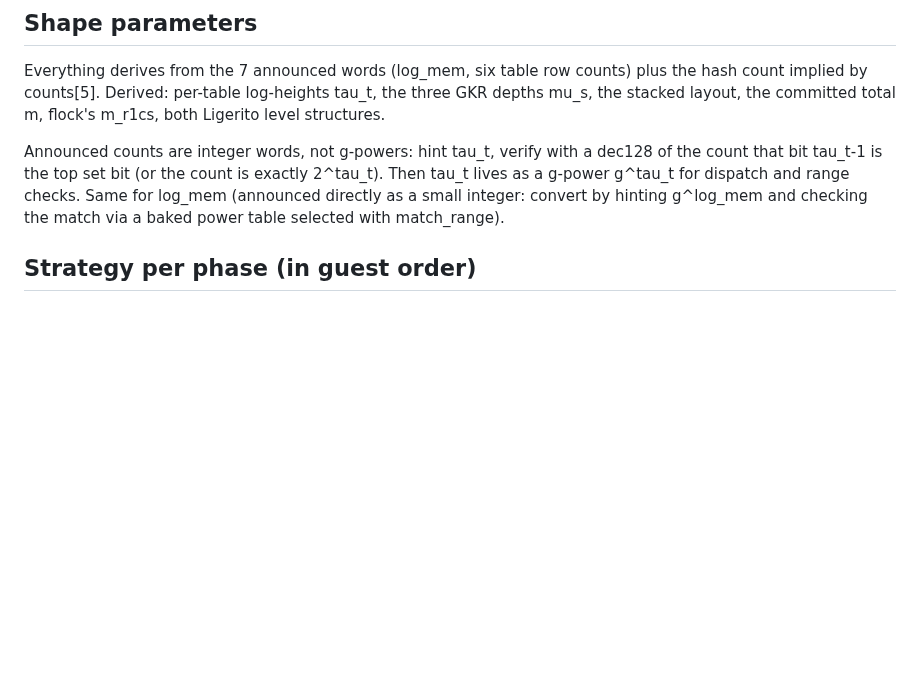
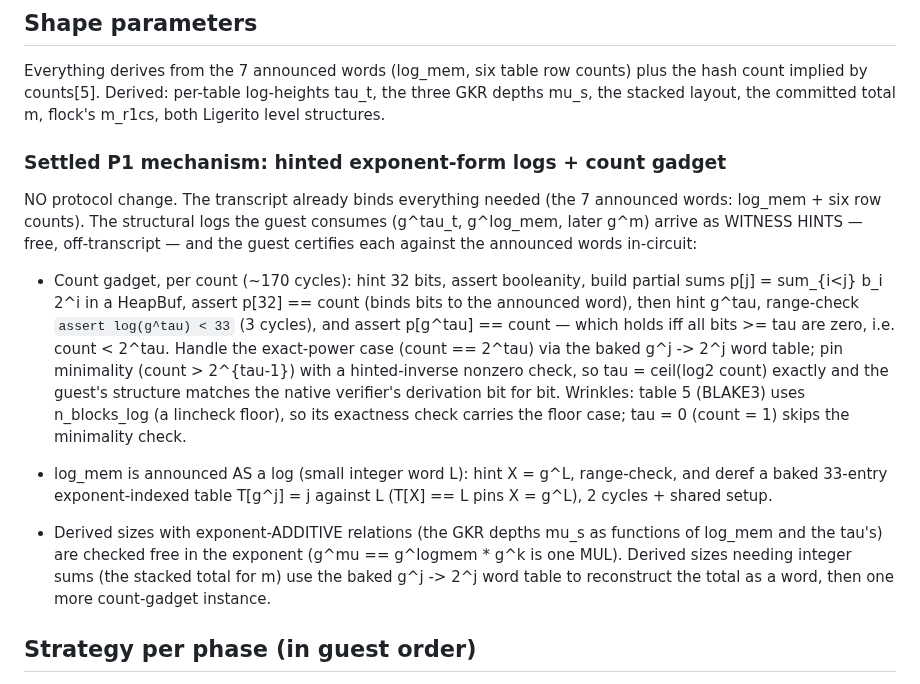
Before and after one commit to leanEthereum/leanVM-b, a Markdown page: misc/recursion-generic-plan.md, the part around the change. GitHub-like rendering; blank space fills up the shorter version.

Commit message:
plan: P1 via hinted exponent-form logs, no protocol change
The g^tau values the guest consumes arrive as witness hints (free,
off-transcript) and are certified in-circuit against the already-announced
counts by the partial-sum gadget; announcing them on the transcript was
redundant.

Co-Authored-By: Claude Fable 5 <noreply@anthropic.com>

```diff
--- a/misc/recursion-generic-plan.md
+++ b/misc/recursion-generic-plan.md
@@ -26,12 +26,36 @@ counts) plus the hash count implied by counts[5]. Derived: per-table
 log-heights tau_t, the three GKR depths mu_s, the stacked layout, the
 committed total m, flock's m_r1cs, both Ligerito level structures.
 
-Announced counts are integer words, not g-powers: hint tau_t, verify with
-a dec128 of the count that bit tau_t-1 is the top set bit (or the count is
-exactly 2^tau_t). Then tau_t lives as a g-power g^tau_t for dispatch and
-range checks. Same for log_mem (announced directly as a small integer:
-convert by hinting g^log_mem and checking the match via a baked power
-table selected with match_range).
+### Settled P1 mechanism: hinted exponent-form logs + count gadget
+
+NO protocol change. The transcript already binds everything needed (the 7
+announced words: log_mem + six row counts). The structural logs the guest
+consumes (g^tau_t, g^log_mem, later g^m) arrive as WITNESS HINTS — free,
+off-transcript — and the guest certifies each against the announced words
+in-circuit:
+
+- Count gadget, per count (~170 cycles): hint 32 bits, assert booleanity,
+  build partial sums p[j] = sum_{i<j} b_i 2^i in a HeapBuf, assert
+  p[32] == count (binds bits to the announced word), then hint g^tau,
+  range-check `assert log(g^tau) < 33` (3 cycles), and assert
+  p[g^tau] == count — which holds iff all bits >= tau are zero, i.e.
+  count < 2^tau. Handle the exact-power case (count == 2^tau) via the
+  baked g^j -> 2^j word table; pin minimality (count > 2^{tau-1}) with a
+  hinted-inverse nonzero check, so tau = ceil(log2 count) exactly and the
+  guest's structure matches the native verifier's derivation bit for bit.
+  Wrinkles: table 5 (BLAKE3) uses n_blocks_log (a lincheck floor), so its
+  exactness check carries the floor case; tau = 0 (count = 1) skips the
+  minimality check.
+
+- log_mem is announced AS a log (small integer word L): hint X = g^L,
+  range-check, and deref a baked 33-entry exponent-indexed table
+  T[g^j] = j against L (T[X] == L pins X = g^L), 2 cycles + shared setup.
+
+- Derived sizes with exponent-ADDITIVE relations (the GKR depths mu_s as
+  functions of log_mem and the tau's) are checked free in the exponent
+  (g^mu == g^logmem * g^k is one MUL). Derived sizes needing integer sums
+  (the stacked total for m) use the baked g^j -> 2^j word table to
+  reconstruct the total as a word, then one more count-gadget instance.
 
 ## Strategy per phase (in guest order)
 
```
